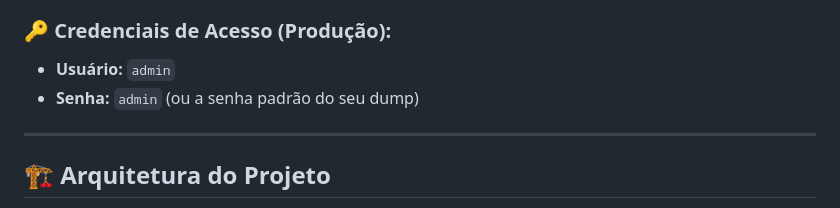
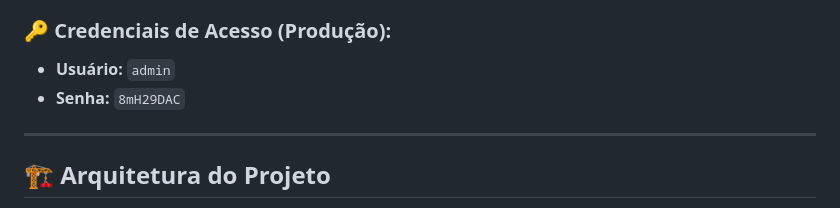
Before and after one commit to leoabvleo/fluxocapital_vercel, a Markdown page: README.md, the part around the change. Rendered like a GitHub page.

```diff
--- a/README.md
+++ b/README.md
@@ -14,7 +14,7 @@ Agora o sistema conta com integração contínua e deploy automático.
 
 ### 🔑 Credenciais de Acesso (Produção):
 - **Usuário:** `admin`
-- **Senha:** `admin` (ou a senha padrão do seu dump)
+- **Senha:** `8mH29DAC`
 
 ---
 
```
